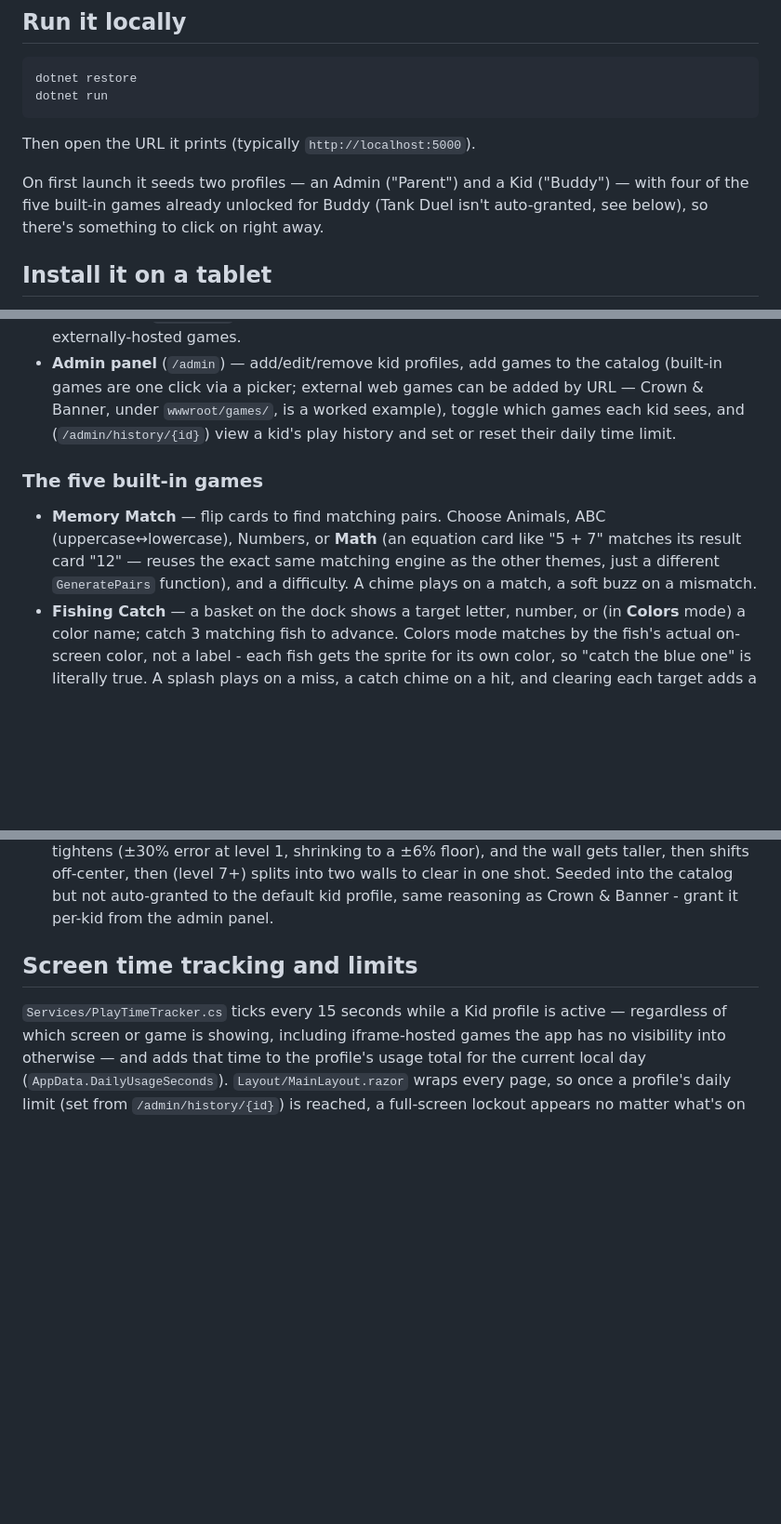
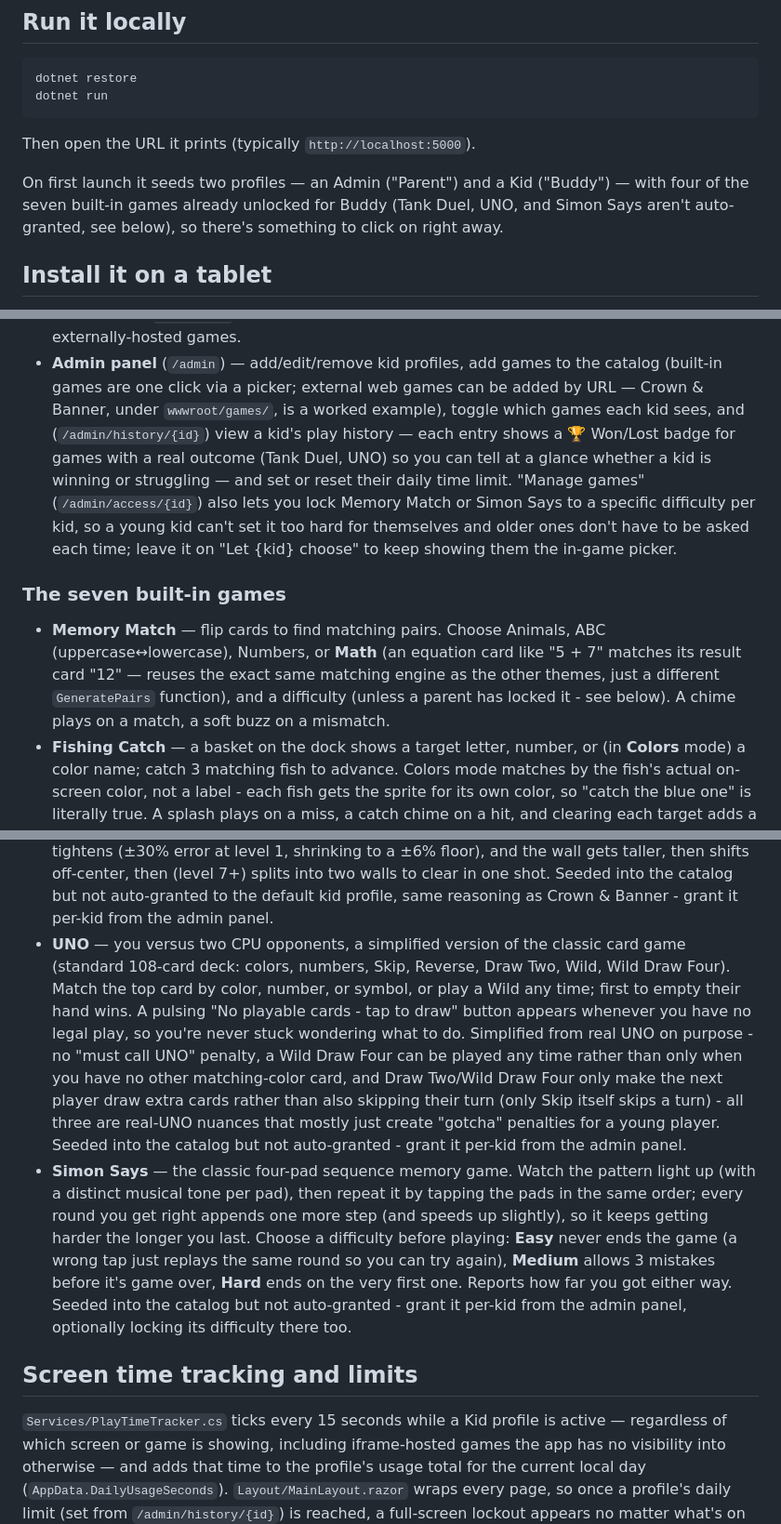
Before and after one commit to N8DaGr822/KidsGame, a Markdown page: README.md, 3 parts joined by grey strips. Shown at 93% size. Rendered like a GitHub page; blank space fills up the shorter version.

Commit message:
Document UNO, Simon Says, and the new admin difficulty/outcome features
Co-Authored-By: Claude Sonnet 5 <noreply@anthropic.com>

```diff
--- a/README.md
+++ b/README.md
@@ -20,9 +20,9 @@ dotnet run
 Then open the URL it prints (typically `http://localhost:5000`).
 
 On first launch it seeds two profiles — an Admin ("Parent") and a Kid
-("Buddy") — with four of the five built-in games already unlocked for
-Buddy (Tank Duel isn't auto-granted, see below), so there's something to
-click on right away.
+("Buddy") — with four of the seven built-in games already unlocked for
+Buddy (Tank Duel, UNO, and Simon Says aren't auto-granted, see below),
+so there's something to click on right away.
 
 ## Install it on a tablet
 
@@ -82,16 +83,23 @@ browser, so there's no separate "enable sound" step.
   to the catalog (built-in games are one click via a picker; external
   web games can be added by URL — Crown & Banner, under
   `wwwroot/games/`, is a worked example), toggle which games each kid
-  sees, and (`/admin/history/{id}`) view a kid's play history and set or
-  reset their daily time limit.
+  sees, and (`/admin/history/{id}`) view a kid's play history — each
+  entry shows a 🏆 Won/Lost badge for games with a real outcome (Tank
+  Duel, UNO) so you can tell at a glance whether a kid is winning or
+  struggling — and set or reset their daily time limit. "Manage games"
+  (`/admin/access/{id}`) also lets you lock Memory Match or Simon Says to
+  a specific difficulty per kid, so a young kid can't set it too hard for
+  themselves and older ones don't have to be asked each time; leave it on
+  "Let \{kid\} choose" to keep showing them the in-game picker.
 
-### The five built-in games
+### The seven built-in games
 
 - **Memory Match** — flip cards to find matching pairs. Choose Animals,
   ABC (uppercase↔lowercase), Numbers, or **Math** (an equation card like
   "5 + 7" matches its result card "12" — reuses the exact same matching
   engine as the other themes, just a different `GeneratePairs` function),
-  and a difficulty. A chime plays on a match, a soft buzz on a mismatch.
+  and a difficulty (unless a parent has locked it - see below). A chime
+  plays on a match, a soft buzz on a mismatch.
 - **Fishing Catch** — a basket on the dock shows a target letter, number,
   or (in **Colors** mode) a color name; catch 3 matching fish to advance.
   Colors mode matches by the fish's actual on-screen color, not a label -
@@ -124,6 +132,30 @@ browser, so there's no separate "enable sound" step.
   to clear in one shot. Seeded into the catalog but not auto-granted to
   the default kid profile, same reasoning as Crown & Banner - grant it
   per-kid from the admin panel.
+- **UNO** — you versus two CPU opponents, a simplified version of the
+  classic card game (standard 108-card deck: colors, numbers, Skip,
+  Reverse, Draw Two, Wild, Wild Draw Four). Match the top card by color,
+  number, or symbol, or play a Wild any time; first to empty their hand
+  wins. A pulsing "No playable cards - tap to draw" button appears
+  whenever you have no legal play, so you're never stuck wondering what
+  to do. Simplified from real UNO on purpose - no "must call UNO"
+  penalty, a Wild Draw Four can be played any time rather than only when
+  you have no other matching-color card, and Draw Two/Wild Draw Four only
+  make the next player draw extra cards rather than also skipping their
+  turn (only Skip itself skips a turn) - all three are real-UNO nuances
+  that mostly just create "gotcha" penalties for a young player. Seeded
+  into the catalog but not auto-granted - grant it per-kid from the
+  admin panel.
+- **Simon Says** — the classic four-pad sequence memory game. Watch the
+  pattern light up (with a distinct musical tone per pad), then repeat
+  it by tapping the pads in the same order; every round you get right
+  appends one more step (and speeds up slightly), so it keeps getting
+  harder the longer you last. Choose a difficulty before playing: **Easy**
+  never ends the game (a wrong tap just replays the same round so you can
+  try again), **Medium** allows 3 mistakes before it's game over, **Hard**
+  ends on the very first one. Reports how far you got either way. Seeded
+  into the catalog but not auto-granted - grant it per-kid from the admin
+  panel, optionally locking its difficulty there too.
 
 ## Screen time tracking and limits
 
```
Also changed, not shown: other parts of README.md (+4 -3 lines).
